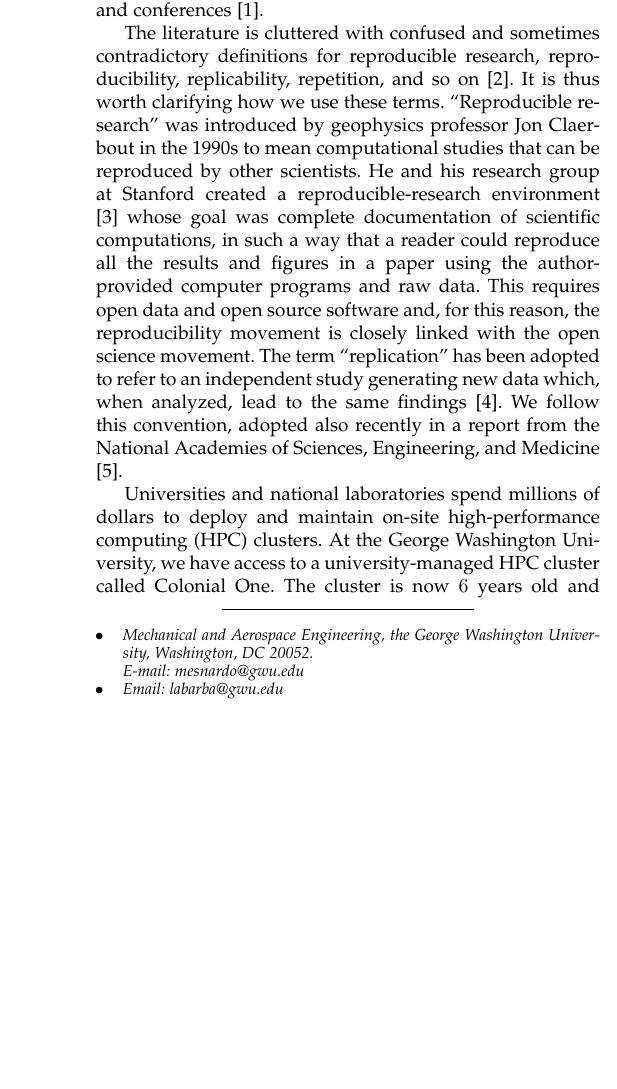
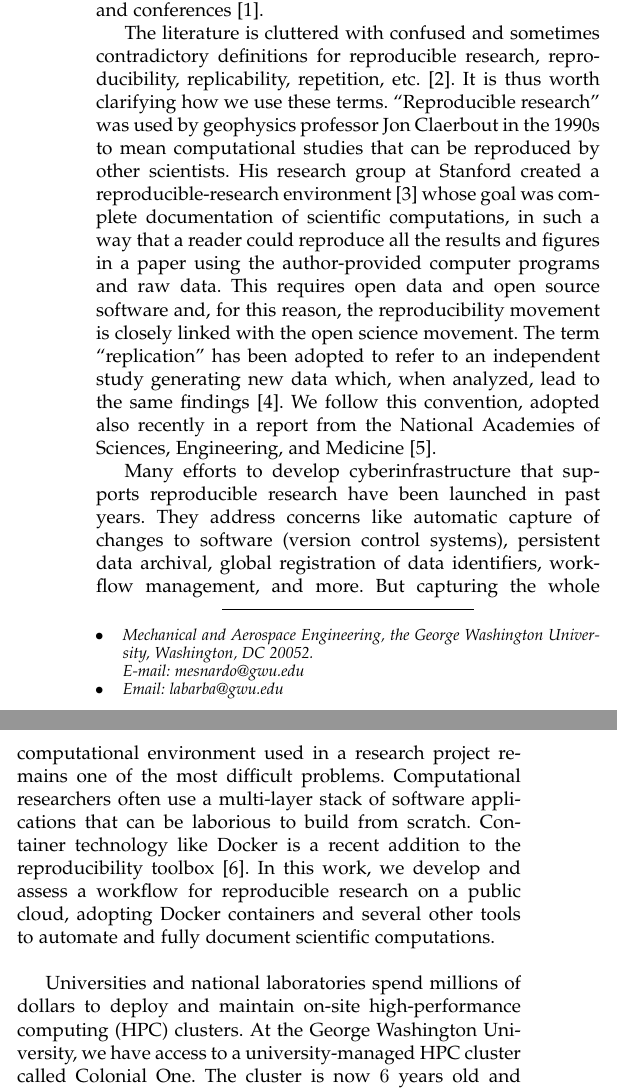
Before and after one commit to barbagroup/cloud-repro, a LaTeX paper (tex/MesnardoBarba2019.tex, which reads tex/MesnardoBarba2019.bib): part of one column of page 1 of 9 before the commit and two parts of the columns of page 1 of 8 after it, the two joined at a grey line, cut so that both start at the same text, the shorter picture padded with empty space. Compiled offline with pdfLaTeX.

Commit message:
add connecting paragraph in intro

```diff
--- a/tex/MesnardoBarba2019.bib
+++ b/tex/MesnardoBarba2019.bib
@@ -10,3 +21,4 @@
+	Year = {2015}}
 
 @article{peng_2011,
 	Author = {Peng, Roger D},
--- a/tex/MesnardoBarba2019.tex
+++ b/tex/MesnardoBarba2019.tex
@@ -80,12 +80,19 @@ but how do we provide evidence that this new knowledge is justified?
 Traditional journal publications exclude software and data products from the peer-review process, yet reliance on ever more complex computational artifacts and methods is the norm.
 Lacking standards for documenting, reporting and reviewing the computational facets of research, it becomes difficult to verify and corroborate the findings presented in journals and conferences \cite{donoho_et_al_2009}.
 
-The literature is cluttered with confused and sometimes contradictory definitions for reproducible research, reproducibility, replicability, repetition, and so on \cite{barba_2018}.
+The literature is cluttered with confused and sometimes contradictory definitions for reproducible research, reproducibility, replicability, repetition, etc.\cite{barba_2018}.
 It is thus worth clarifying how we use these terms.
-``Reproducible research'' was introduced by geophysics professor Jon Claerbout in the 1990s to mean computational studies that can be reproduced by other scientists. He and his research group at Stanford created a reproducible-research environment\cite{schwab_et_al_2000} whose goal was complete documentation of scientific computations, in such a way that a reader could reproduce all the results and figures in a paper using the author-provided computer programs and raw data.
+``Reproducible research'' was used by geophysics professor Jon Claerbout in the 1990s to mean computational studies that can be reproduced by other scientists. His research group at Stanford created a reproducible-research environment\cite{schwab_et_al_2000} whose goal was complete documentation of scientific computations, in such a way that a reader could reproduce all the results and figures in a paper using the author-provided computer programs and raw data.
 This requires open data and open source software and, for this reason, the reproducibility movement is closely linked with the open science movement.
 The term ``replication'' has been adopted to refer to an independent study generating new data which, when analyzed, lead to the same findings \cite{peng_2011}.
 We follow this convention, adopted also recently in a report from the National Academies of Sciences, Engineering, and Medicine \cite{nasa_oss_2018}.
+
+Many efforts to develop cyberinfrastructure that supports reproducible research have been launched in past years.
+They address concerns like automatic capture of changes to software (version control systems), persistent data archival, global registration of data identifiers, workflow management, and more.
+But capturing the whole computational environment used in a research project remains one of the most difficult problems.
+Computational researchers often use a multi-layer stack of software applications that can be laborious to build from scratch.
+Container technology like Docker is a recent addition to the reproducibility toolbox \cite{boettiger_2015}.
+In this work, we develop and assess a workflow for reproducible research on a public cloud, adopting Docker containers and several other tools to automate and fully document scientific computations.
 
 Universities and national laboratories spend millions of dollars to deploy and maintain on-site high-performance computing (HPC) clusters.
 At the George Washington University, we have access to a university-managed HPC cluster called Colonial One.
```
Also changed, not shown: tex/MesnardoBarba2019.bbl, tex/MesnardoBarba2019.bib (13 more changed lines), tex/MesnardoBarba2019.tex (1 more changed lines).
